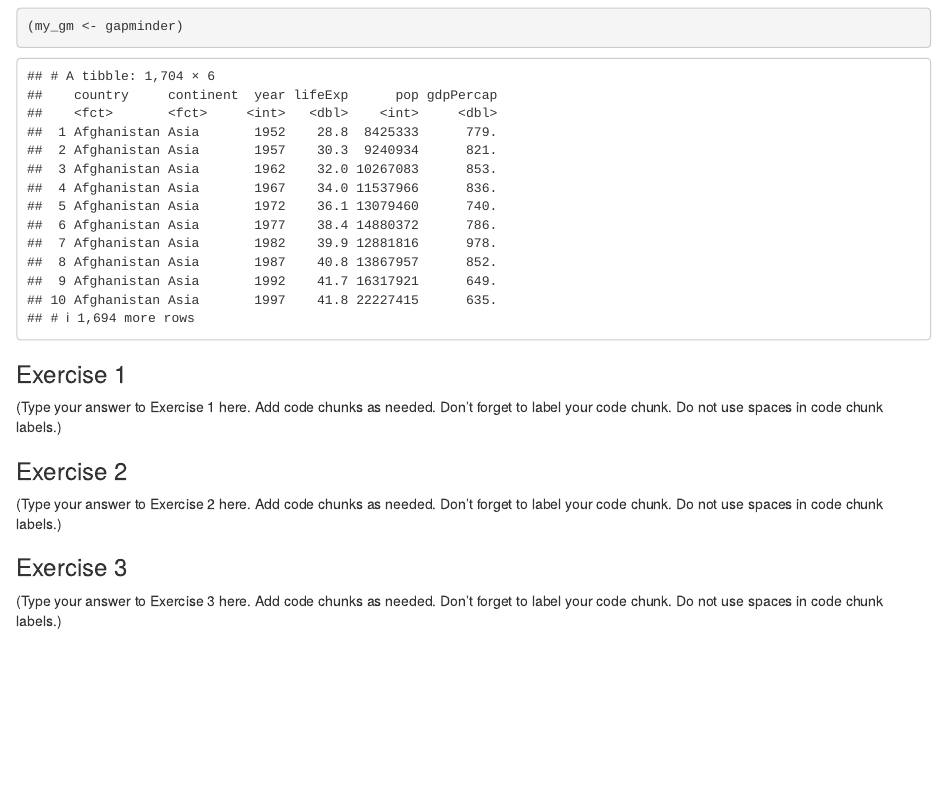
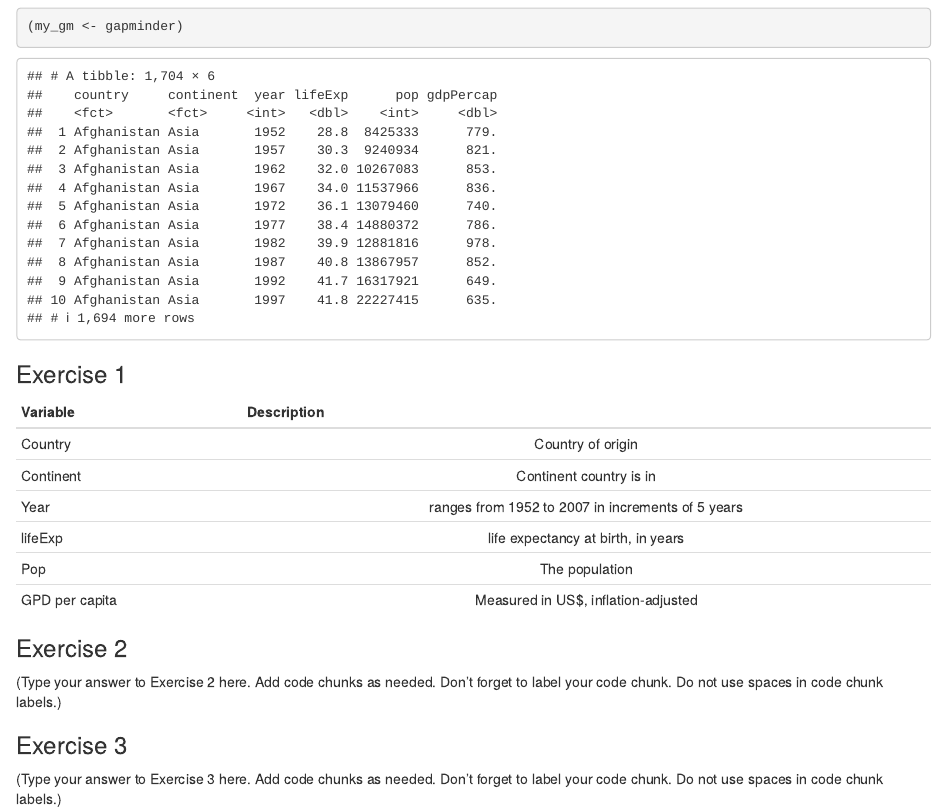
Before and after one commit to abanninga/STA518-team-activity-2-2, an R Markdown document (activity0202-grouped-summarize-manipulate.Rmd): the page in a window 1100 px wide, from 330 px down. Rendered offline with R 4.5, knitr and Pandoc, with nearby package versions; the gapminder table comes from the copy in Python's plotly package.

Commit message:
Made table 4 u all

```diff
--- a/activity0202-grouped-summarize-manipulate.Rmd
+++ b/activity0202-grouped-summarize-manipulate.Rmd
@@ -23,9 +23,14 @@ library(gapminder)
 
 ### Exercise 1
 
-(Type your answer to Exercise 1 here. Add code chunks as needed. Don't forget
-to label your code chunk. Do not use spaces in code chunk labels.)
-
+| Variable      |Description    |
+| ------------- |:-------------:|
+| Country       |Country of origin|
+| Continent     |Continent country is in|
+| Year          |ranges from 1952 to 2007 in increments of 5 years|
+| lifeExp       |life expectancy at birth, in years|
+| Pop           |The population|
+| GPD per capita|Measured in US$, inflation-adjusted|
 ### Exercise 2
 
 (Type your answer to Exercise 2 here. Add code chunks as needed. Don't forget
```
